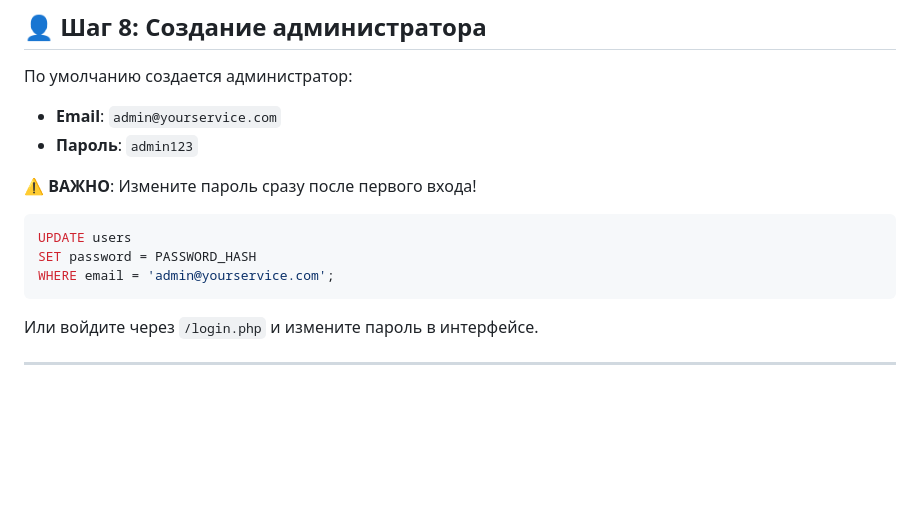
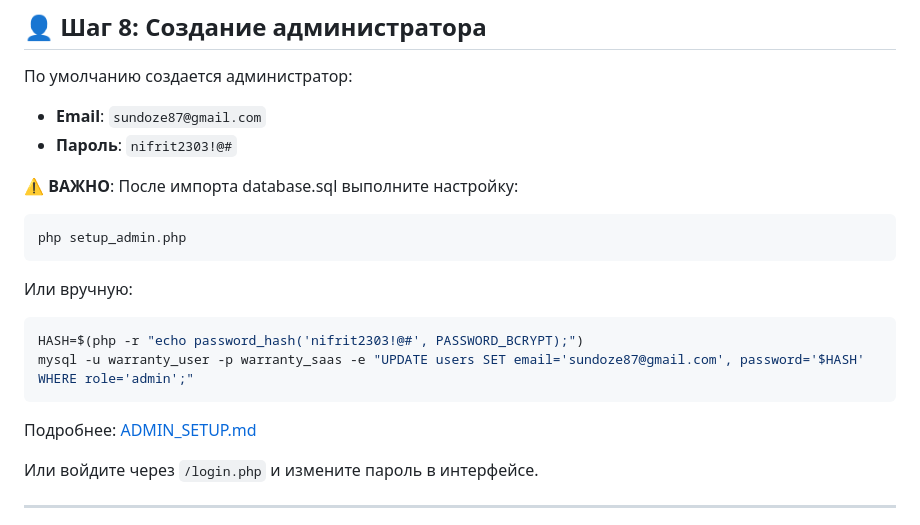
Before and after one commit to floorservicemsk-spec/otzuv, a Markdown page: saas/INSTALLATION.md, the part around the change. Rendered like a GitHub page; blank space fills up the shorter version.

Commit message:
Update INSTALLATION.md with new admin credentials

````diff
--- a/saas/INSTALLATION.md
+++ b/saas/INSTALLATION.md
@@ -170,16 +170,23 @@ A     subdomain2.yourservice.com    -> ваш_IP
 ## 👤 Шаг 8: Создание администратора
 
 По умолчанию создается администратор:
-- **Email**: `admin@yourservice.com`
-- **Пароль**: `admin123`
+- **Email**: `sundoze87@gmail.com`
+- **Пароль**: `nifrit2303!@#`
 
-⚠️ **ВАЖНО**: Измените пароль сразу после первого входа!
+⚠️ **ВАЖНО**: После импорта database.sql выполните настройку:
 
-```sql
-UPDATE users
-SET password = PASSWORD_HASH
-WHERE email = 'admin@yourservice.com';
+```bash
+php setup_admin.php
 ```
+
+Или вручную:
+
+```bash
+HASH=$(php -r "echo password_hash('nifrit2303!@#', PASSWORD_BCRYPT);")
+mysql -u warranty_user -p warranty_saas -e "UPDATE users SET email='sundoze87@gmail.com', password='$HASH' WHERE role='admin';"
+```
+
+Подробнее: [ADMIN_SETUP.md](ADMIN_SETUP.md)
 
 Или войдите через `/login.php` и измените пароль в интерфейсе.
 
````
